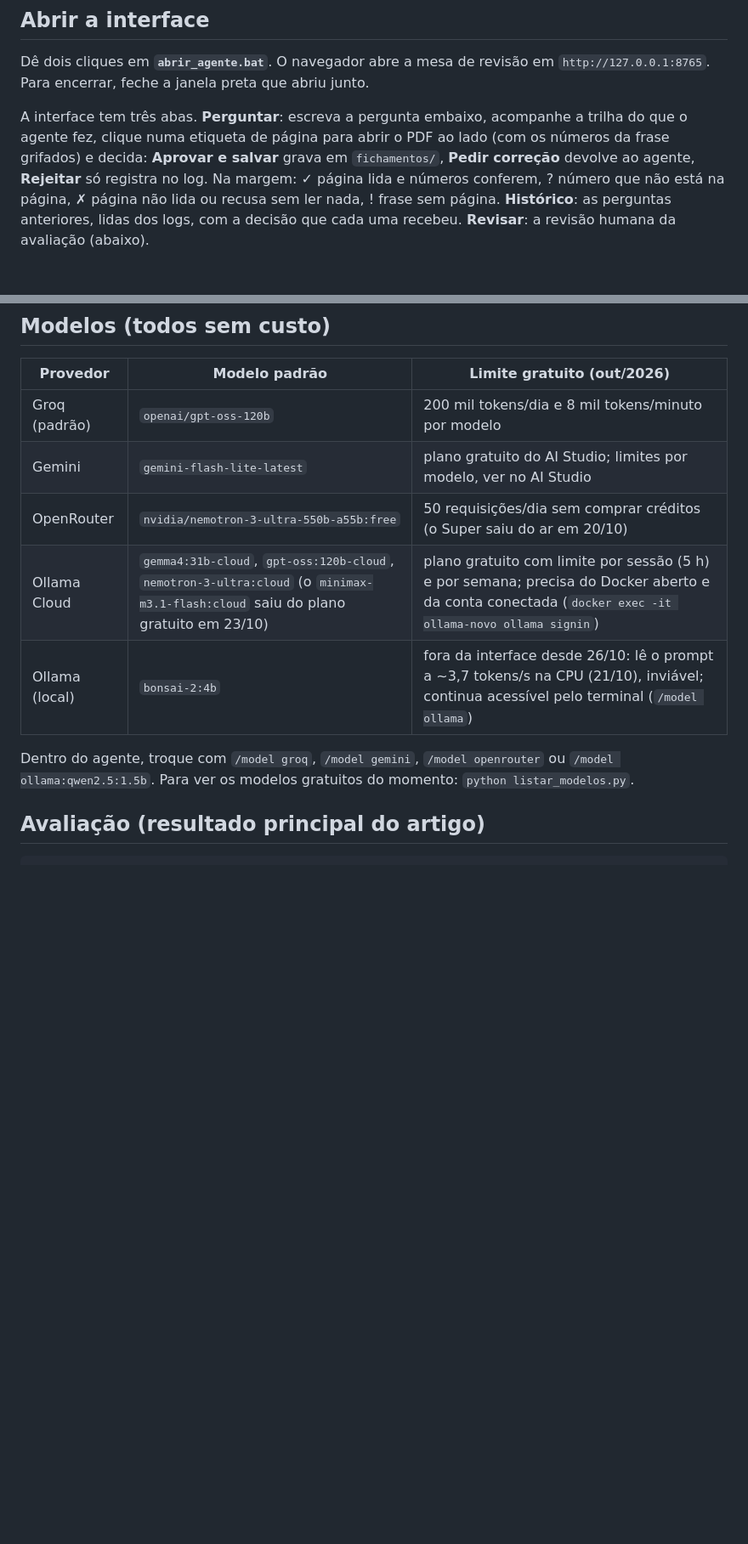
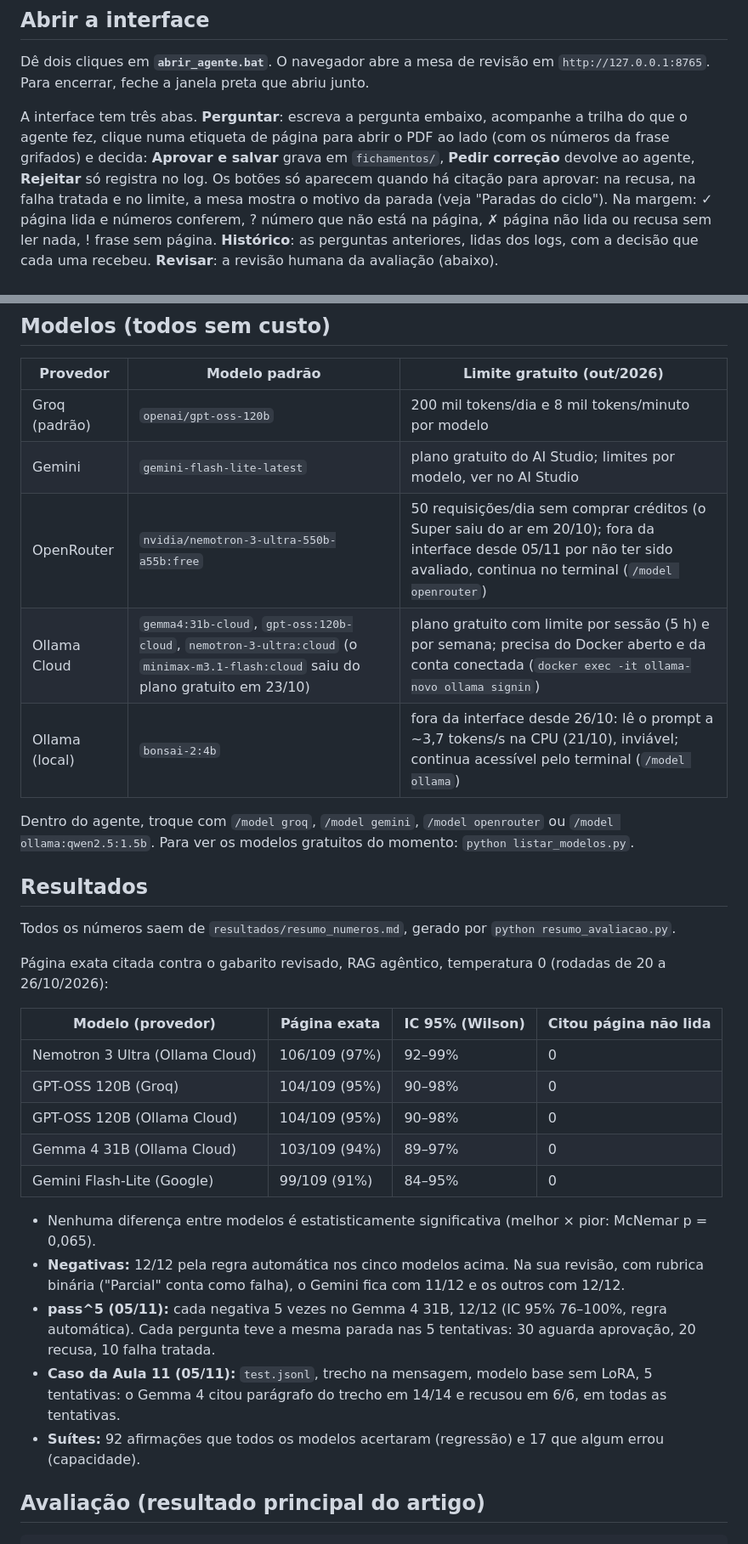
Before and after one commit to marikeiske/literature-review-agent, a Markdown page: README.pt-BR.md, 2 parts joined by grey strips. Shown at 85% size. GitHub-like rendering; blank space fills up the shorter version.

Commit message:
README: resultados de 05/11 (pass^5, caso da Aula 11, suites), paradas na interface, teste diario e CI em ubuntu-24.04

```diff
--- a/README.pt-BR.md
+++ b/README.pt-BR.md
@@ -18,7 +18,8 @@ A interface tem três abas. **Perguntar**: escreva a pergunta embaixo, acompanhe
 agente fez, clique numa etiqueta de página para abrir o PDF ao lado (com os números da frase
 grifados) e decida:
 **Aprovar e salvar** grava em `fichamentos/`, **Pedir correção** devolve ao agente,
-**Rejeitar** só registra no log. Na margem: ✓ página lida e números conferem, ? número que
+**Rejeitar** só registra no log. Os botões só aparecem quando há citação para aprovar: na recusa,
+na falha tratada e no limite, a mesa mostra o motivo da parada (veja "Paradas do ciclo"). Na margem: ✓ página lida e números conferem, ? número que
 não está na página, ✗ página não lida ou recusa sem ler nada, ! frase sem página.
 **Histórico**: as perguntas anteriores, lidas dos logs, com a decisão que cada uma recebeu.
 **Revisar**: a revisão humana da avaliação (abaixo).
@@ -77,12 +78,35 @@ python -m agente.corpus
 |---|---|---|
 | Groq (padrão) | `openai/gpt-oss-120b` | 200 mil tokens/dia e 8 mil tokens/minuto por modelo |
 | Gemini | `gemini-flash-lite-latest` | plano gratuito do AI Studio; limites por modelo, ver no AI Studio |
-| OpenRouter | `nvidia/nemotron-3-ultra-550b-a55b:free` | 50 requisições/dia sem comprar créditos (o Super saiu do ar em 20/10) |
+| OpenRouter | `nvidia/nemotron-3-ultra-550b-a55b:free` | 50 requisições/dia sem comprar créditos (o Super saiu do ar em 20/10); fora da interface desde 05/11 por não ter sido avaliado, continua no terminal (`/model openrouter`) |
 | Ollama Cloud | `gemma4:31b-cloud`, `gpt-oss:120b-cloud`, `nemotron-3-ultra:cloud` (o `minimax-m3.1-flash:cloud` saiu do plano gratuito em 23/10) | plano gratuito com limite por sessão (5 h) e por semana; precisa do Docker aberto e da conta conectada (`docker exec -it ollama-novo ollama signin`) |
 | Ollama (local) | `bonsai-2:4b` | fora da interface desde 26/10: lê o prompt a ~3,7 tokens/s na CPU (21/10), inviável; continua acessível pelo terminal (`/model ollama`) |
 
 Dentro do agente, troque com `/model groq`, `/model gemini`, `/model openrouter` ou `/model ollama:qwen2.5:1.5b`.
 Para ver os modelos gratuitos do momento: `python listar_modelos.py`.
+
+## Resultados
+
+Todos os números saem de `resultados/resumo_numeros.md`, gerado por `python resumo_avaliacao.py`.
+
+Página exata citada contra o gabarito revisado, RAG agêntico, temperatura 0 (rodadas de 20 a 26/10/2026):
+
+| Modelo (provedor) | Página exata | IC 95% (Wilson) | Citou página não lida |
+|---|---|---|---|
+| Nemotron 3 Ultra (Ollama Cloud) | 106/109 (97%) | 92–99% | 0 |
+| GPT-OSS 120B (Groq) | 104/109 (95%) | 90–98% | 0 |
+| GPT-OSS 120B (Ollama Cloud) | 104/109 (95%) | 90–98% | 0 |
+| Gemma 4 31B (Ollama Cloud) | 103/109 (94%) | 89–97% | 0 |
+| Gemini Flash-Lite (Google) | 99/109 (91%) | 84–95% | 0 |
+
+- Nenhuma diferença entre modelos é estatisticamente significativa (melhor × pior: McNemar p = 0,065).
+- **Negativas:** 12/12 pela regra automática nos cinco modelos acima. Na sua revisão, com rubrica
+  binária ("Parcial" conta como falha), o Gemini fica com 11/12 e os outros com 12/12.
+- **pass^5 (05/11):** cada negativa 5 vezes no Gemma 4 31B, 12/12 (IC 95% 76–100%, regra automática).
+  Cada pergunta teve a mesma parada nas 5 tentativas: 30 aguarda aprovação, 20 recusa, 10 falha tratada.
+- **Caso da Aula 11 (05/11):** `test.jsonl`, trecho na mensagem, modelo base sem LoRA, 5 tentativas:
+  o Gemma 4 citou parágrafo do trecho em 14/14 e recusou em 6/6, em todas as tentativas.
+- **Suítes:** 92 afirmações que todos os modelos acertaram (regressão) e 17 que algum errou (capacidade).
 
 ## Avaliação (resultado principal do artigo)
 
```
Also changed, not shown: other parts of README.pt-BR.md (+13 -4 lines), README.md (+29 -7 lines).
